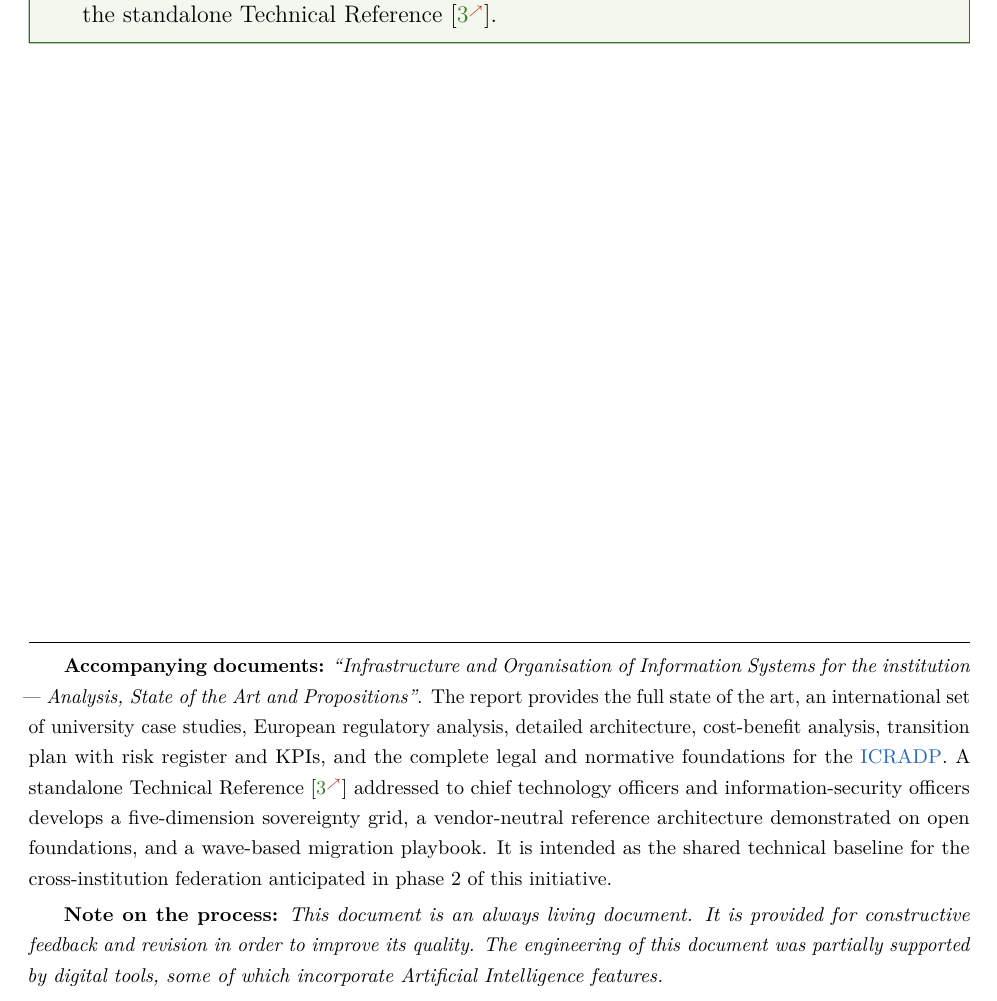
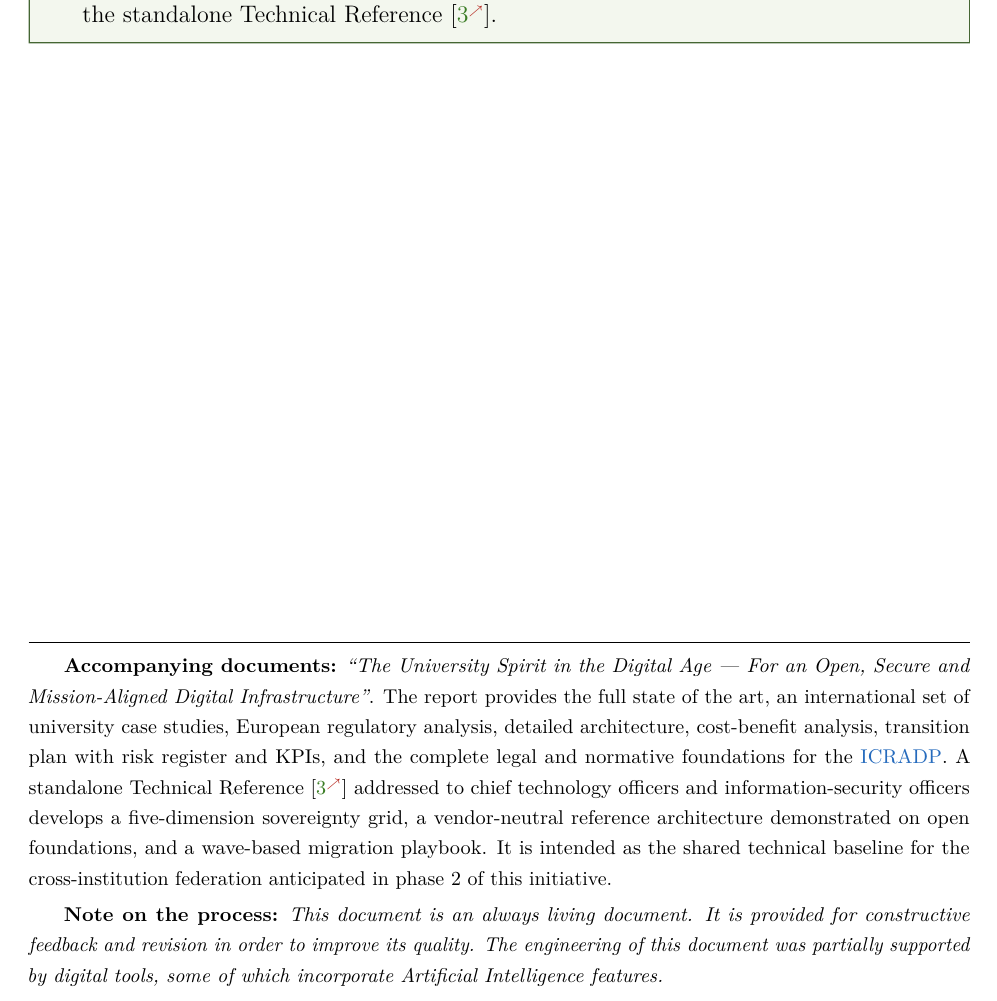
Before and after one commit to suit-working-group/suit-suite, a LaTeX document (suit-policy/companion/policy-summary-EN.tex, which reads suit-policy/companion/companion-body-EN.tex): part of page 7 of 8, cut so that both start at the same text. Compiled offline with pdfLaTeX.

Commit message:
fix(coherence): single-source cited document titles (audit lot A)
Replace hard-coded literal document titles with the canonical title macros, so
cited/cover titles can never go stale on a rename.

- suit-solution/foreword-EN.tex: the foreword cited the policy report under its
  pre-refactor title ("Infrastructure and Organisation of Information Systems
  for Universities ...") -> \suitpolicytitle --- \suitpolicysubtitle.
- suit-policy/companion/companion-body-EN.tex: same stale title in the
  "Accompanying documents" line -> the title macros.
- suit-solution/argumentation/argumentation-solution-EN.tex: \Huge cover title
  literal "Sustainable University IT" -> \suitsolutiontitle (latent; matched).

Found by the find-only audit (XCOH-6b947a1a/6ba36a91 HIGH, 6895e889 LOW),
manually verified read-only. Builds 0 undefined; SUITE GATES PASS.

Co-Authored-By: Claude Fable 5 <noreply@anthropic.com>

```diff
--- a/suit-policy/companion/companion-body-EN.tex
+++ b/suit-policy/companion/companion-body-EN.tex
@@ -476,9 +476,7 @@ through blanket restrictions that drive talent away and fuel Shadow~IT.
 
 \noindent\rule{\textwidth}{0.4pt}
 
-{\footnotesize\textbf{Accompanying documents:} \emph{``Infrastructure and
-Organisation of Information Systems for the institution ---
-Analysis, State of the Art and Propositions''}. The report provides the full state of the art, an international set of
+{\footnotesize\textbf{Accompanying documents:} \emph{``\suitpolicytitle\ --- \suitpolicysubtitle''}. The report provides the full state of the art, an international set of
 university case studies, European regulatory analysis, detailed
 architecture, cost-benefit analysis, transition plan with risk register and
 KPIs, and the complete legal and normative foundations for the \gls{icradp}.
```
Also changed, not shown: suit-solution/argumentation/argumentation-solution-EN.tex (+1 -1 lines), suit-solution/foreword-EN.tex (+1 -3 lines), instantiations/lu-university-of-luxembourg/render/policy-EN.pdf, instantiations/lu-university-of-luxembourg/render/policy-summary-EN.pdf, instantiations/lu-university-of-luxembourg/render/solution-EN.pdf, suit-policy/companion/policy-summary-EN.pdf, suit-solution/argumentation/argumentation-solution-EN.pdf, 2 other files.
